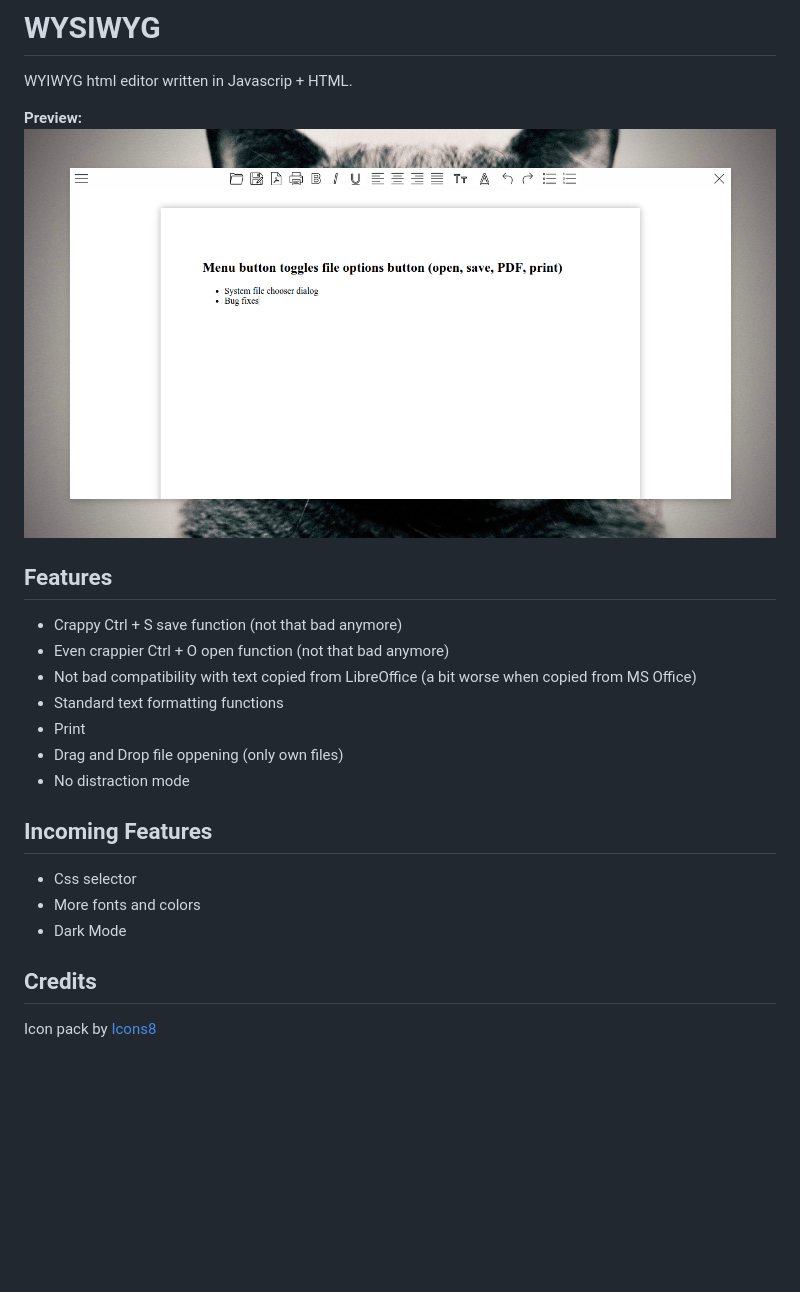
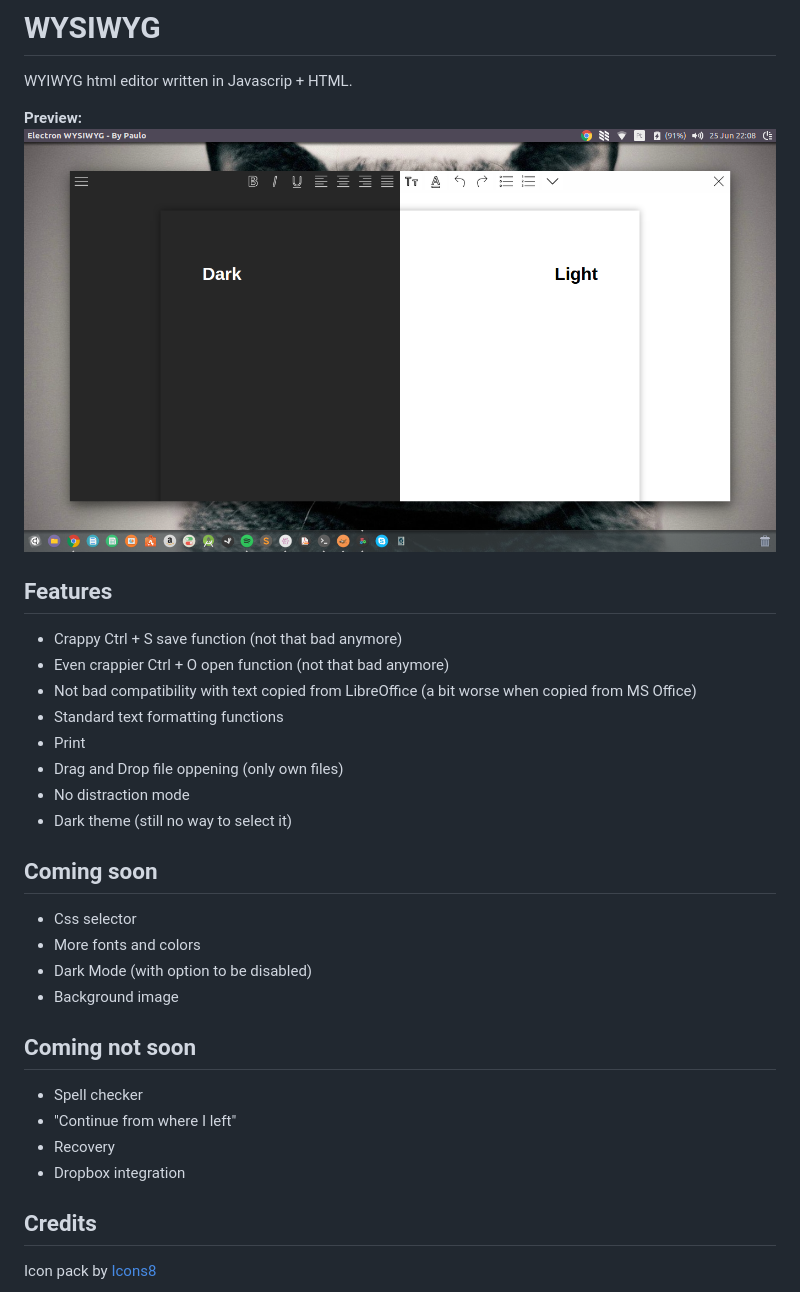
Before and after one commit to raggesilver/word, a Markdown page: README.md, the part around the change. GitHub-like rendering; pictures changed too: screenshots/preview-v0.0.5.png (added); blank space fills up the shorter version.

```diff
--- a/README.md
+++ b/README.md
@@ -3,7 +3,7 @@
 WYIWYG html editor written in Javascrip + HTML.
 
 
-**Preview:** ![Alt Text](screenshots/preview-v0.0.4.png)
+**Preview:** ![Alt Text](screenshots/preview-v0.0.5.png)
 
 ## Features
 
@@ -14,12 +14,21 @@ WYIWYG html editor written in Javascrip + HTML.
 * Print
 * Drag and Drop file oppening (only own files)
 * No distraction mode
+* Dark theme (still no way to select it)
 
-## Incoming Features
+## Coming soon
 
 * Css selector
 * More fonts and colors
-* Dark Mode
+* Dark Mode (with option to be disabled)
+* Background image
+
+## Coming **not** soon
+
+* Spell checker
+* "Continue from where I left"
+* Recovery
+* Dropbox integration
 
 ## Credits
 
```
Also changed, not shown: 3 other files.
